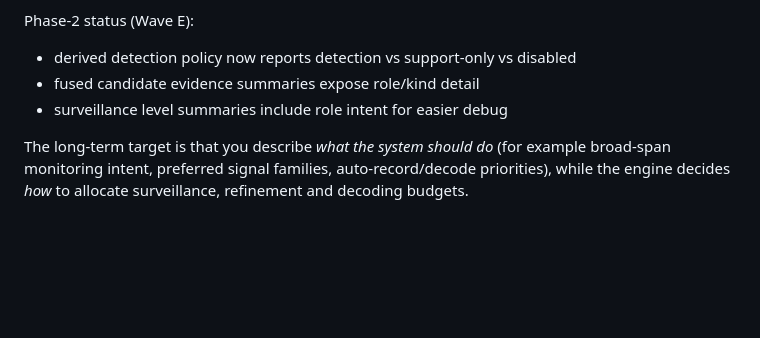
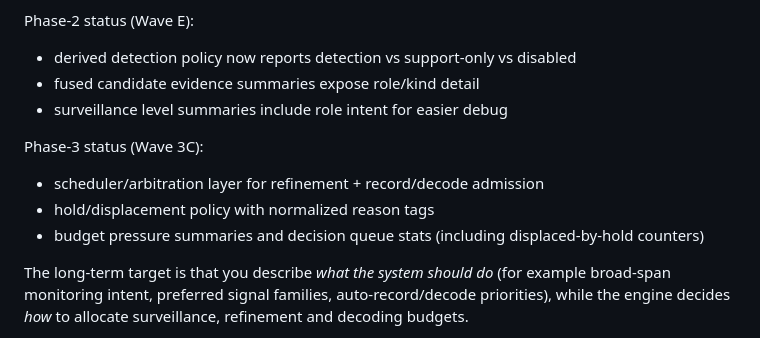
Before and after one commit to svabi79/argus-sdr, a Markdown page: README.md, the part around the change. Drawn GitHub-style; blank space fills up the shorter version.

Commit message:
Update Phase-3 Wave 3C status docs

```diff
--- a/README.md
+++ b/README.md
@@ -111,6 +111,11 @@ Phase-2 status (Wave E):
 - fused candidate evidence summaries expose role/kind detail
 - surveillance level summaries include role intent for easier debug
 
+Phase-3 status (Wave 3C):
+- scheduler/arbitration layer for refinement + record/decode admission
+- hold/displacement policy with normalized reason tags
+- budget pressure summaries and decision queue stats (including displaced-by-hold counters)
+
 The long-term target is that you describe *what the system should do* (for example broad-span monitoring intent, preferred signal families, auto-record/decode priorities), while the engine decides *how* to allocate surveillance, refinement and decoding budgets.
 
 **CFAR modes:** `OFF`, `CA`, `OS`, `GOSCA`, `CASO`
```
Also changed, not shown: PLAN.md (+5 -0 lines).
